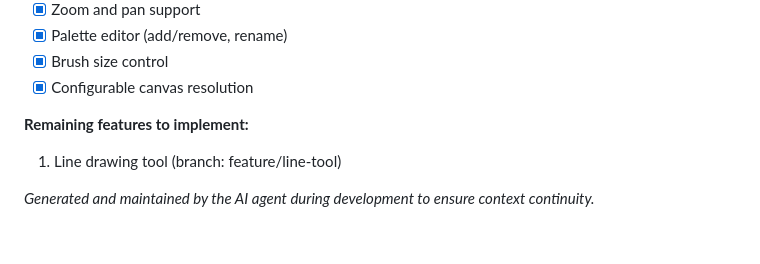
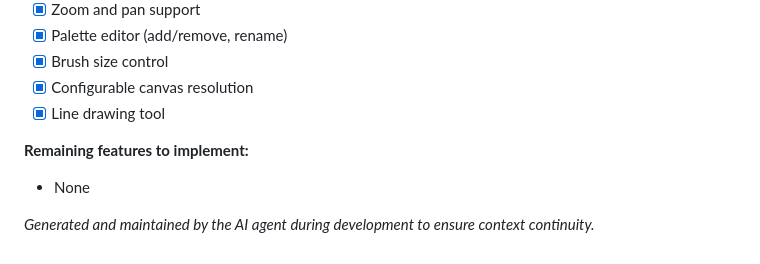
Before and after one commit to popcoondev/mrpaf-editor, a Markdown page: README.md, the part around the change. Rendered like a GitHub page.

Commit message:
docs: update progress, mark line drawing tool implemented

```diff
--- a/README.md
+++ b/README.md
@@ -76,8 +76,9 @@
  - [x] Palette editor (add/remove, rename)
 - [x] Brush size control
 - [x] Configurable canvas resolution
+ - [x] Line drawing tool
 
  **Remaining features to implement:**
- 1. Line drawing tool (branch: feature/line-tool)
+- None
 
  *Generated and maintained by the AI agent during development to ensure context continuity.*
```
